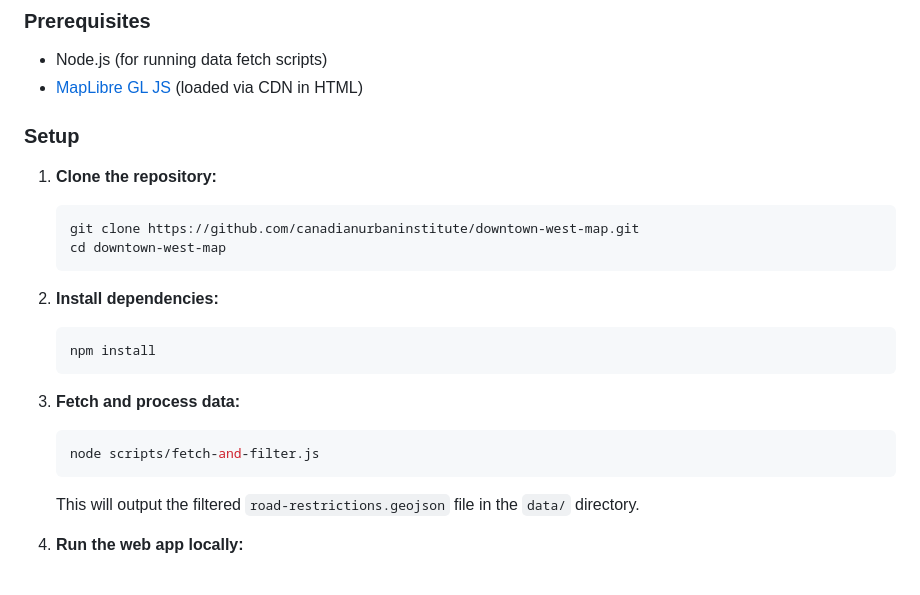
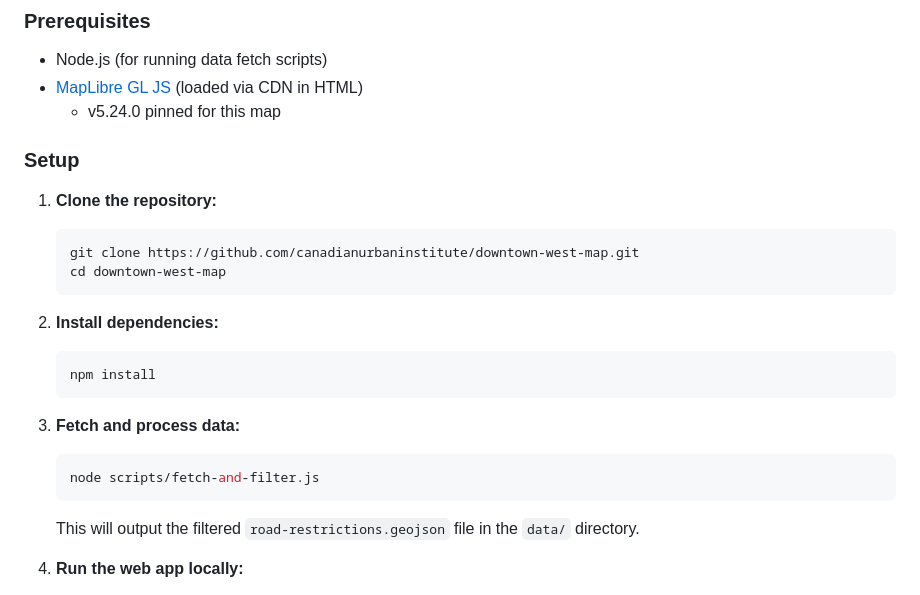
Before and after one commit to canadianurbaninstitute/downtown-west-map, a Markdown page: README.md, the part around one of its changes. Rendered like a GitHub page.

````diff
--- a/README.md
+++ b/README.md
@@ -40,24 +40,29 @@ This keeps the map up-to-date for users without manual intervention.
 
 - Node.js (for running data fetch scripts)
 - [MapLibre GL JS](https://maplibre.org/) (loaded via CDN in HTML)
+  - v5.24.0 pinned for this map
 
 ### Setup
 
 1. **Clone the repository:**
+
    ```sh
    git clone https://github.com/canadianurbaninstitute/downtown-west-map.git
    cd downtown-west-map
    ```
 
 2. **Install dependencies:**
+
    ```sh
    npm install
    ```
 
 3. **Fetch and process data:**
+
    ```sh
    node scripts/fetch-and-filter.js
    ```
+
    This will output the filtered `road-restrictions.geojson` file in the `data/` directory.
 
 4. **Run the web app locally:**
````
Also changed, not shown: other parts of README.md (+1 -1 lines).
